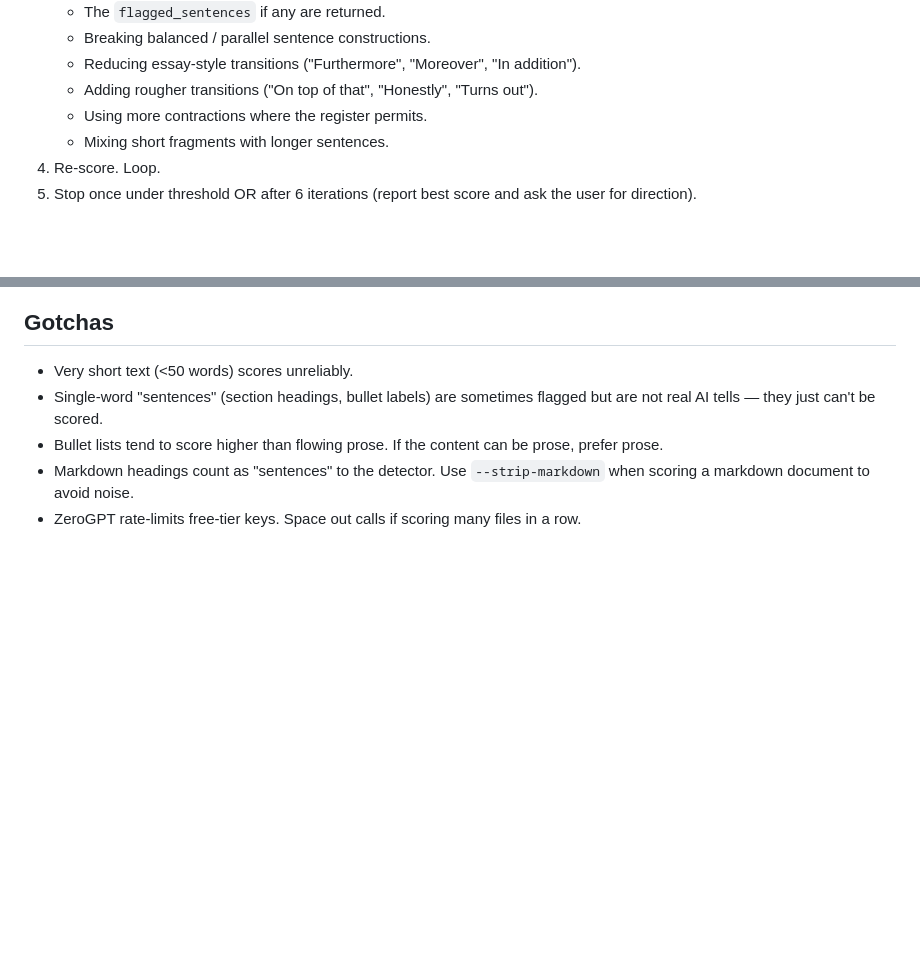
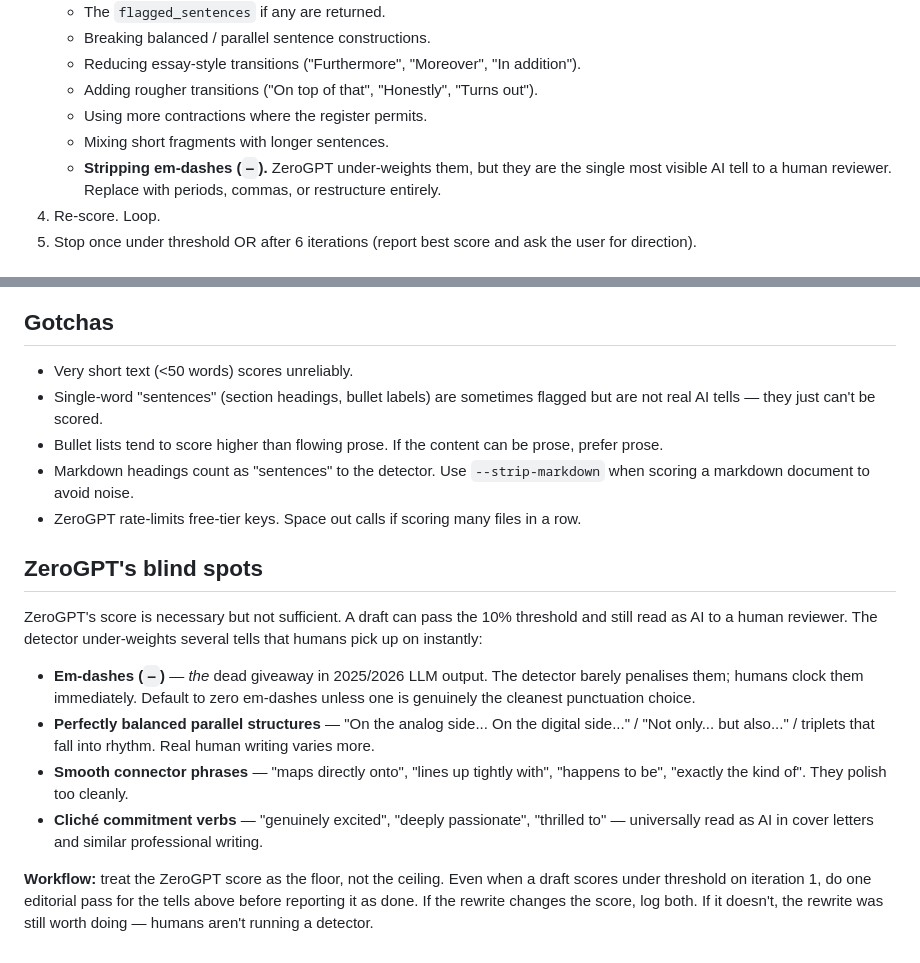
Before and after one commit to frankie-eight-days/claude-skills, a Markdown page: humanize/SKILL.md, 2 parts joined by grey strips. Drawn GitHub-style; blank space fills up the shorter version.

Commit message:
humanize: document ZeroGPT blind spots (em-dashes etc.)
Add a "ZeroGPT's blind spots" section calling out the tells the detector
under-weights but humans pick up on instantly: em-dashes, perfectly
balanced parallels, smooth connector phrases, cliché commitment verbs.
Also adds em-dash stripping to the iteration checklist.

Motivation: a real-world cover-letter draft scored 9.1% (under threshold)
but visibly read as AI to a human reviewer due to five em-dashes and
parallel "On the X side / On the Y side" constructions. A targeted
second pass dropped the score to 0% and read more naturally.

Co-Authored-By: Claude Opus 4.7 (1M context) <noreply@anthropic.com>

```diff
--- a/humanize/SKILL.md
+++ b/humanize/SKILL.md
@@ -75,6 +75,7 @@ Exit code is 0 if under threshold, 1 if over.
    - Adding rougher transitions ("On top of that", "Honestly", "Turns out").
    - Using more contractions where the register permits.
    - Mixing short fragments with longer sentences.
+   - **Stripping em-dashes (`—`).** ZeroGPT under-weights them, but they are the single most visible AI tell to a human reviewer. Replace with periods, commas, or restructure entirely.
 4. Re-score. Loop.
 5. Stop once under threshold OR after 6 iterations (report best score and ask the user for direction).
 
@@ -102,3 +103,14 @@ Sometimes humanization pulls the text too far toward casual. If the user specifi
 - Bullet lists tend to score higher than flowing prose. If the content can be prose, prefer prose.
 - Markdown headings count as "sentences" to the detector. Use `--strip-markdown` when scoring a markdown document to avoid noise.
 - ZeroGPT rate-limits free-tier keys. Space out calls if scoring many files in a row.
+
+## ZeroGPT's blind spots
+
+ZeroGPT's score is necessary but not sufficient. A draft can pass the 10% threshold and still read as AI to a human reviewer. The detector under-weights several tells that humans pick up on instantly:
+
+- **Em-dashes (`—`)** — *the* dead giveaway in 2025/2026 LLM output. The detector barely penalises them; humans clock them immediately. Default to zero em-dashes unless one is genuinely the cleanest punctuation choice.
+- **Perfectly balanced parallel structures** — "On the analog side... On the digital side..." / "Not only... but also..." / triplets that fall into rhythm. Real human writing varies more.
+- **Smooth connector phrases** — "maps directly onto", "lines up tightly with", "happens to be", "exactly the kind of". They polish too cleanly.
+- **Cliché commitment verbs** — "genuinely excited", "deeply passionate", "thrilled to" — universally read as AI in cover letters and similar professional writing.
+
+**Workflow:** treat the ZeroGPT score as the floor, not the ceiling. Even when a draft scores under threshold on iteration 1, do one editorial pass for the tells above before reporting it as done. If the rewrite changes the score, log both. If it doesn't, the rewrite was still worth doing — humans aren't running a detector.
```
